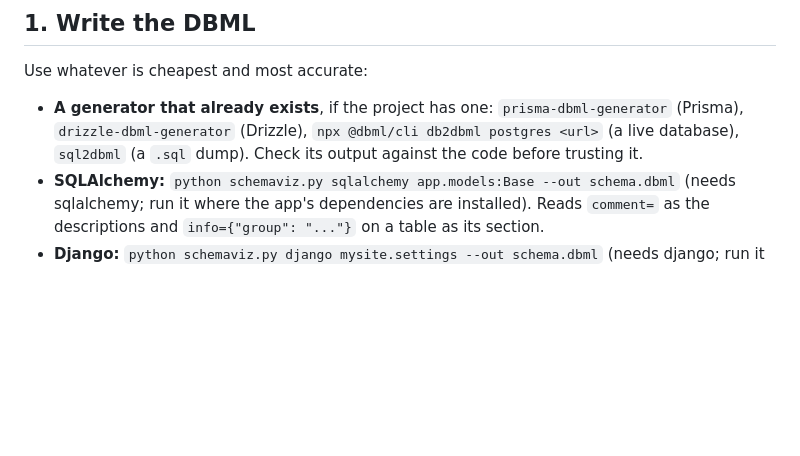
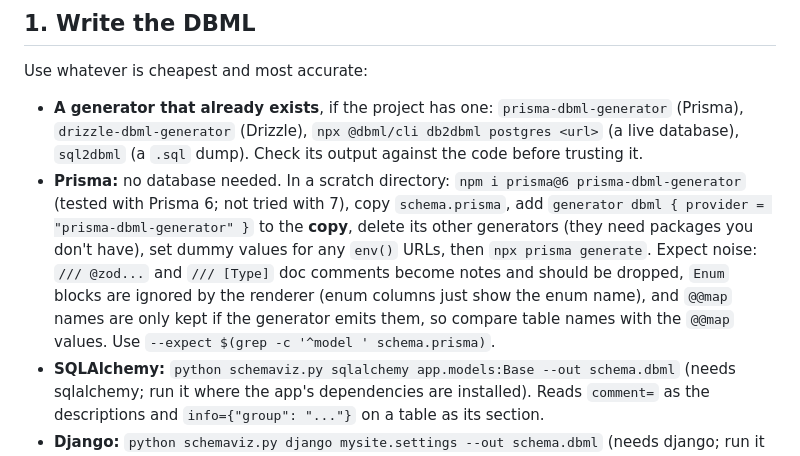
Before and after one commit to phin-tech/schemaviz, a Markdown page: SKILL.md, the part around the change. Drawn GitHub-style; blank space fills up the shorter version.

Commit message:
schemaviz: document the Prisma generator path
Steps, noise to expect and --expect recipe, from a Documenso run.

Co-Authored-By: Claude Sonnet 5.5 <noreply@anthropic.com>

```diff
--- a/SKILL.md
+++ b/SKILL.md
@@ -18,6 +18,12 @@ Use whatever is cheapest and most accurate:
 - **A generator that already exists**, if the project has one: `prisma-dbml-generator` (Prisma), `drizzle-dbml-generator`
   (Drizzle), `npx @dbml/cli db2dbml postgres <url>` (a live database), `sql2dbml` (a `.sql` dump). Check its output
   against the code before trusting it.
+- **Prisma:** no database needed. In a scratch directory: `npm i prisma@6 prisma-dbml-generator` (tested with Prisma 6;
+  not tried with 7), copy `schema.prisma`, add `generator dbml { provider = "prisma-dbml-generator" }` to the **copy**,
+  delete its other generators (they need packages you don't have), set dummy values for any `env()` URLs, then
+  `npx prisma generate`. Expect noise: `/// @zod...` and `/// [Type]` doc comments become notes and should be dropped,
+  `Enum` blocks are ignored by the renderer (enum columns just show the enum name), and `@@map` names are only kept if
+  the generator emits them, so compare table names with the `@@map` values. Use `--expect $(grep -c '^model ' schema.prisma)`.
 - **SQLAlchemy:** `python schemaviz.py sqlalchemy app.models:Base --out schema.dbml` (needs sqlalchemy; run it where the
   app's dependencies are installed). Reads `comment=` as the descriptions and `info={"group": "..."}` on a table as its section.
 - **Django:** `python schemaviz.py django mysite.settings --out schema.dbml` (needs django; run it where the project's
```
